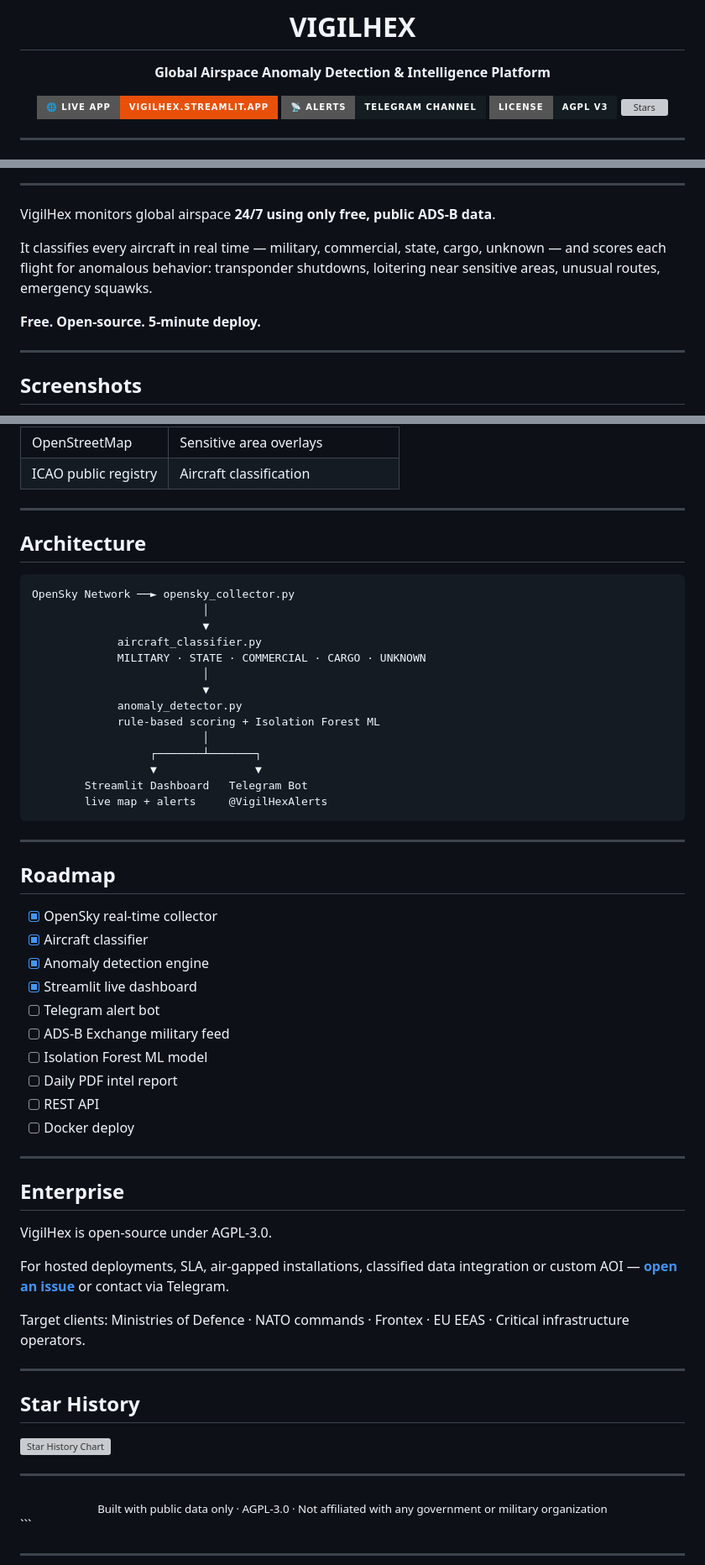
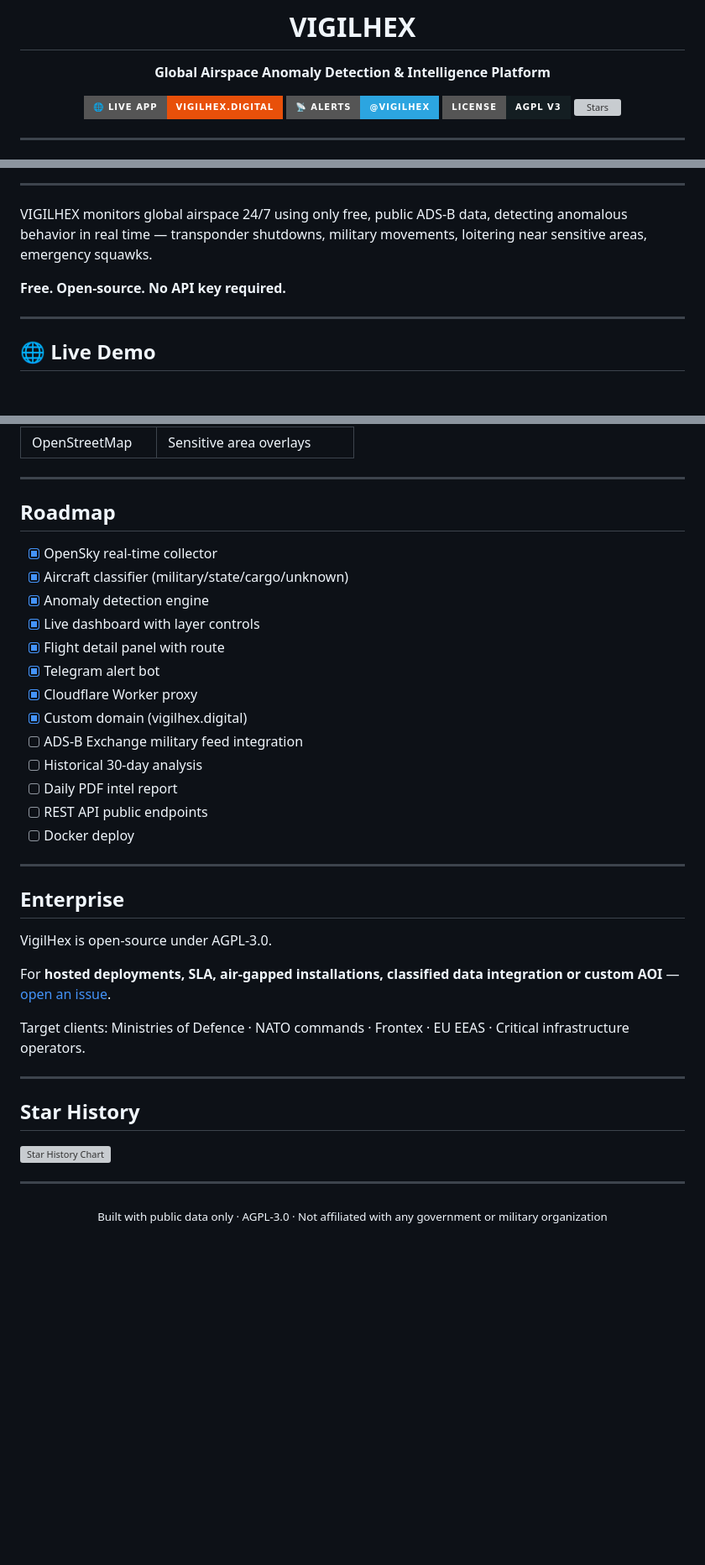
Before and after one commit to pietrorenzii/vigilhex, a Markdown page: README.md, 3 parts joined by grey strips. Shown at 84% size. Rendered like a GitHub page; badges without logos; blank space fills up the shorter version; grey boxes are pictures that could not be loaded.

````diff
--- a/README.md
+++ b/README.md
@@ -4,8 +4,8 @@
 
 **Global Airspace Anomaly Detection & Intelligence Platform**
 
-[![Live App](https://img.shields.io/badge/🌐_LIVE_APP-vigilhex.streamlit.app-E8500A?style=for-the-badge)](https://vigilhex.streamlit.app)
-[![Telegram](https://img.shields.io/badge/📡_ALERTS-Telegram_Channel-141E22?style=for-the-badge)](https://t.me/vigilhex)
+[![Live App](https://img.shields.io/badge/🌐_LIVE_APP-vigilhex.digital-E8500A?style=for-the-badge)](https://vigilhex.digital)
+[![Telegram](https://img.shields.io/badge/📡_ALERTS-@vigilhex-2CA5E0?style=for-the-badge)](https://t.me/vigilhex)
 [![License](https://img.shields.io/badge/License-AGPL_v3-141E22?style=for-the-badge)](LICENSE)
 [![Stars](https://img.shields.io/github/stars/pietrorenzii/vigilhex?style=for-the-badge&color=141E22)](https://github.com/pietrorenzii/vigilhex/stargazers)
 
@@ -18,13 +20,11 @@
 
 ---
 
-VigilHex monitors global airspace **24/7 using only free, public ADS-B data**.
+VIGILHEX monitors global airspace 24/7 using only free, public ADS-B data, detecting anomalous behavior in real time — transponder shutdowns, military movements, loitering near sensitive areas, emergency squawks.
 
-It classifies every aircraft in real time — military, commercial, state, cargo, unknown — and scores each flight for anomalous behavior: transponder shutdowns, loitering near sensitive areas, unusual routes, emergency squawks.
-
-**Free. Open-source. 5-minute deploy.**
+**Free. Open-source. No API key required.**
 
 ---
 
-## Screenshots
+## 🌐 Live Demo
 
@@ -87,39 +110,21 @@ All free. No API keys required to start.
 | OpenStreetMap | Sensitive area overlays |
-| ICAO public registry | Aircraft classification |
-
----
-
-## Architecture
-```
-OpenSky Network ──► opensky_collector.py
-                          │
-                          ▼
-             aircraft_classifier.py
-             MILITARY · STATE · COMMERCIAL · CARGO · UNKNOWN
-                          │
-                          ▼
-             anomaly_detector.py
-             rule-based scoring + Isolation Forest ML
-                          │
-                  ┌───────┴───────┐
-                  ▼               ▼
-        Streamlit Dashboard   Telegram Bot
-        live map + alerts     @VigilHexAlerts
-```
 
 ---
 
 ## Roadmap
 
 - [x] OpenSky real-time collector
-- [x] Aircraft classifier
+- [x] Aircraft classifier (military/state/cargo/unknown)
 - [x] Anomaly detection engine
-- [x] Streamlit live dashboard
-- [ ] Telegram alert bot
-- [ ] ADS-B Exchange military feed
-- [ ] Isolation Forest ML model
+- [x] Live dashboard with layer controls
+- [x] Flight detail panel with route
+- [x] Telegram alert bot
+- [x] Cloudflare Worker proxy
+- [x] Custom domain (vigilhex.digital)
+- [ ] ADS-B Exchange military feed integration
+- [ ] Historical 30-day analysis
 - [ ] Daily PDF intel report
-- [ ] REST API
+- [ ] REST API public endpoints
 - [ ] Docker deploy
 
 ---
@@ -128,7 +133,8 @@ OpenSky Network ──► opensky_collector.py
 
 VigilHex is open-source under AGPL-3.0.
 
-For hosted deployments, SLA, air-gapped installations, classified data integration or custom AOI — **[open an issue](https://github.com/pietrorenzii/vigilhex/issues)** or contact via Telegram.
+For **hosted deployments, SLA, air-gapped installations, classified data integration
+or custom AOI** — [open an issue](https://github.com/pietrorenzii/vigilhex/issues).
 
 Target clients: Ministries of Defence · NATO commands · Frontex · EU EEAS · Critical infrastructure operators.
 
@@ -143,6 +149,3 @@ Target clients: Ministries of Defence · NATO commands · Frontex · EU EEAS ·
 <div align="center">
 <sub>Built with public data only · AGPL-3.0 · Not affiliated with any government or military organization</sub>
 </div>
-```
-
----
````
Also changed, not shown: other parts of README.md (+51 -26 lines).
